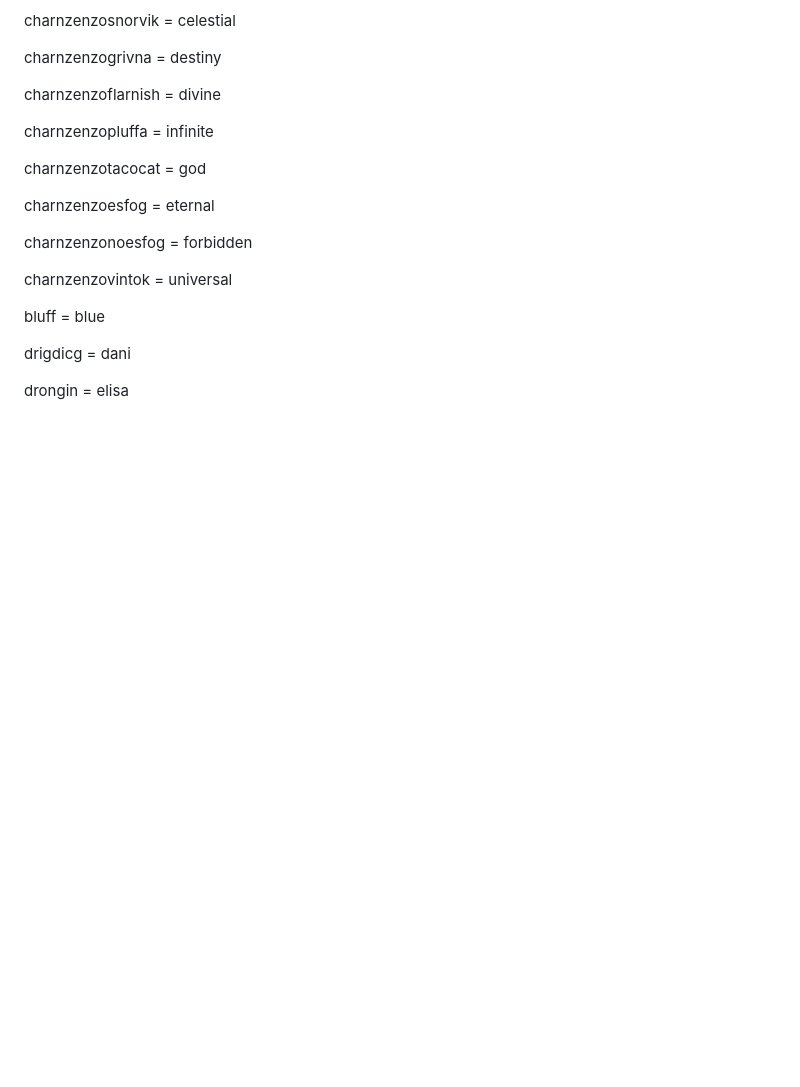
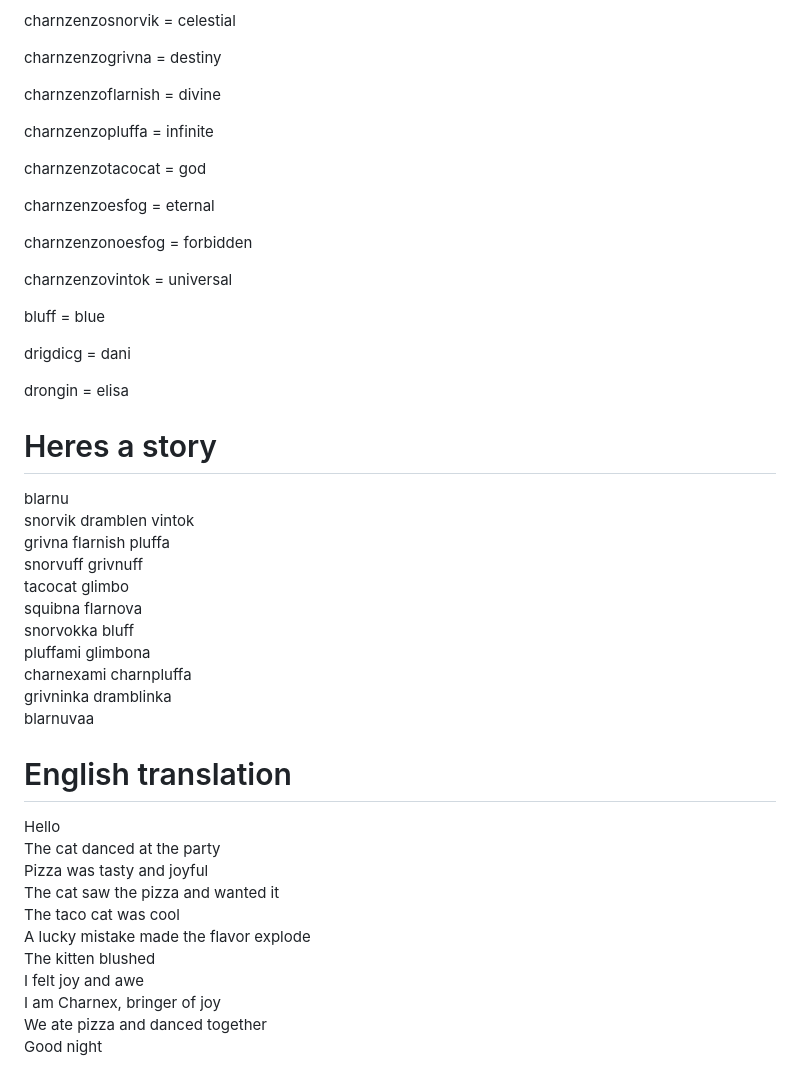
Before and after one commit to yourasshol/Esfogish, a Markdown page: Dictionary.md, the part around the change. Rendered like a GitHub page; blank space fills up the shorter version.

```diff
--- a/Dictionary.md
+++ b/Dictionary.md
@@ -220,3 +220,30 @@ bluff = blue
 drigdicg = dani
 
 drongin = elisa
+
+# Heres a story
+
+blarnu
+snorvik dramblen vintok
+grivna flarnish pluffa
+snorvuff grivnuff
+tacocat glimbo
+squibna flarnova
+snorvokka bluff
+pluffami glimbona
+charnexami charnpluffa
+grivninka dramblinka
+blarnuvaa
+ # English translation
+
+ Hello
+The cat danced at the party
+Pizza was tasty and joyful
+The cat saw the pizza and wanted it
+The taco cat was cool
+A lucky mistake made the flavor explode
+The kitten blushed
+I felt joy and awe
+I am Charnex, bringer of joy
+We ate pizza and danced together
+Good night
```
